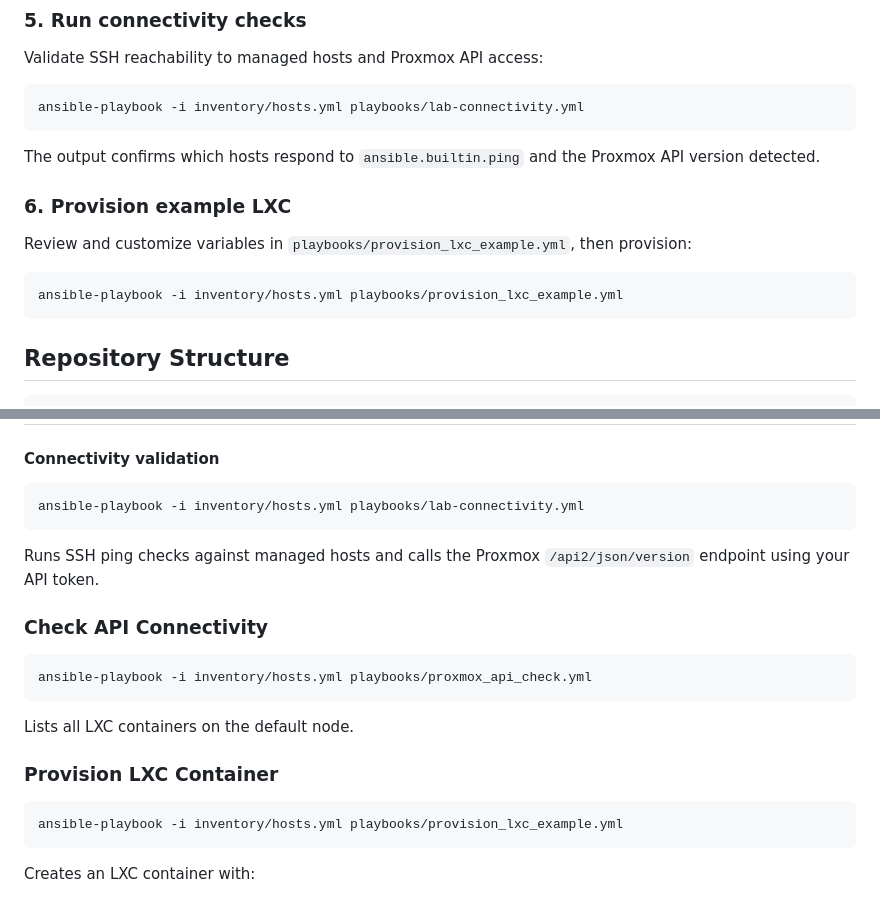
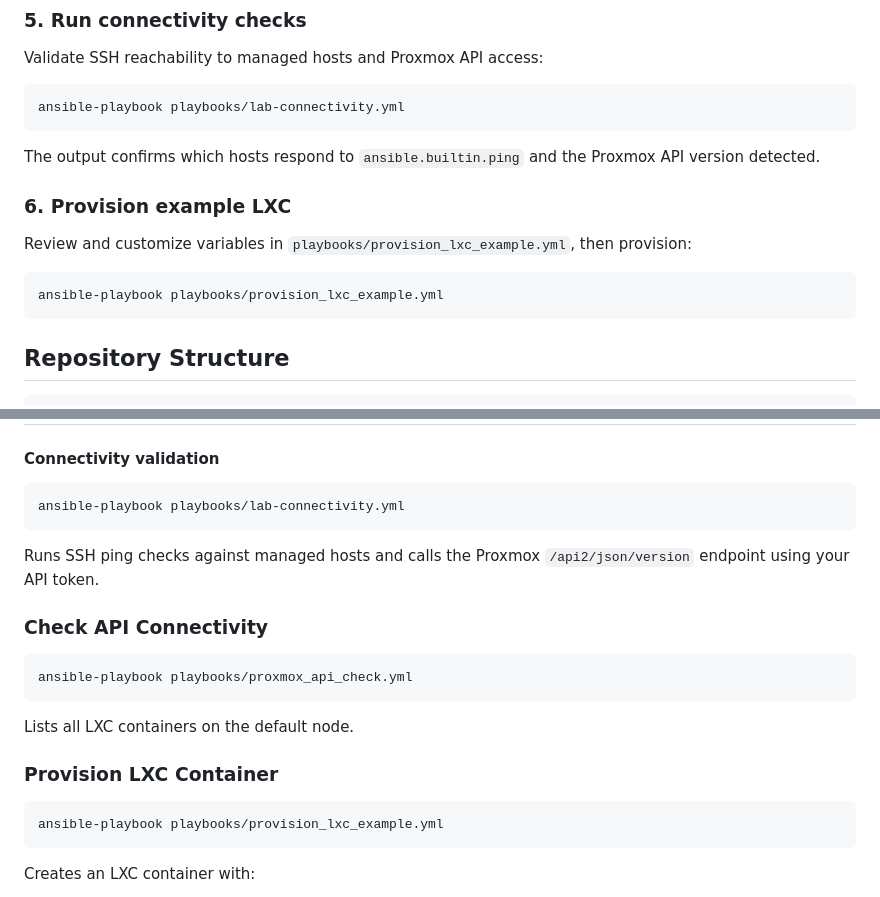
Before and after one commit to faviann/ServerManagementScripts, a Markdown page: README.md, 2 parts joined by grey strips. GitHub-like rendering.

Commit message:
Also removed redundant inventory params to my playbook commands in the readme

````diff
--- a/README.md
+++ b/README.md
@@ -85,7 +85,7 @@ chmod 600 ~/.ansible/vault-pass.txt
 Validate SSH reachability to managed hosts and Proxmox API access:
 
 ```bash
-ansible-playbook -i inventory/hosts.yml playbooks/lab-connectivity.yml
+ansible-playbook playbooks/lab-connectivity.yml
 ```
 
 The output confirms which hosts respond to `ansible.builtin.ping` and the Proxmox API version detected.
@@ -95,7 +95,7 @@ The output confirms which hosts respond to `ansible.builtin.ping` and the Proxmo
 Review and customize variables in `playbooks/provision_lxc_example.yml`, then provision:
 
 ```bash
-ansible-playbook -i inventory/hosts.yml playbooks/provision_lxc_example.yml
+ansible-playbook playbooks/provision_lxc_example.yml
 ```
 
 ## Repository Structure
@@ -176,7 +176,7 @@ The `inventory/hosts.yml` defines two groups:
 #### Connectivity validation
 
 ```bash
-ansible-playbook -i inventory/hosts.yml playbooks/lab-connectivity.yml
+ansible-playbook playbooks/lab-connectivity.yml
 ```
 
 Runs SSH ping checks against managed hosts and calls the Proxmox `/api2/json/version` endpoint using your API token.
@@ -184,7 +184,7 @@ Runs SSH ping checks against managed hosts and calls the Proxmox `/api2/json/ver
 ### Check API Connectivity
 
 ```bash
-ansible-playbook -i inventory/hosts.yml playbooks/proxmox_api_check.yml
+ansible-playbook playbooks/proxmox_api_check.yml
 ```
 
 Lists all LXC containers on the default node.
@@ -192,7 +192,7 @@ Lists all LXC containers on the default node.
 ### Provision LXC Container
 
 ```bash
-ansible-playbook -i inventory/hosts.yml playbooks/provision_lxc_example.yml
+ansible-playbook playbooks/provision_lxc_example.yml
 ```
 
 Creates an LXC container with:
````
